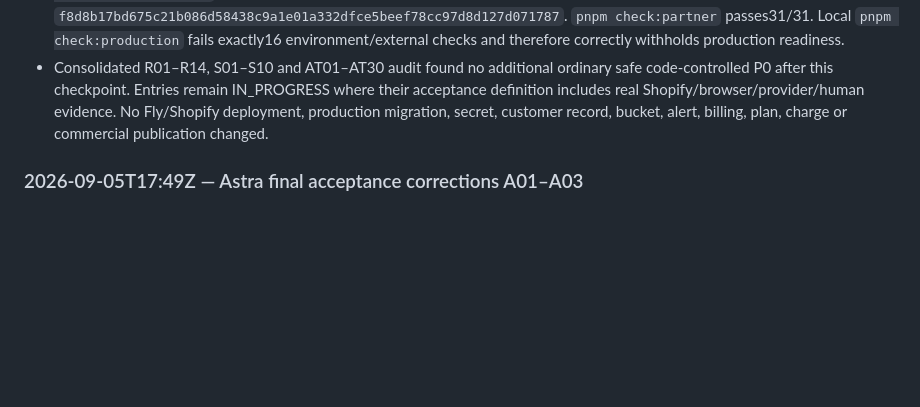
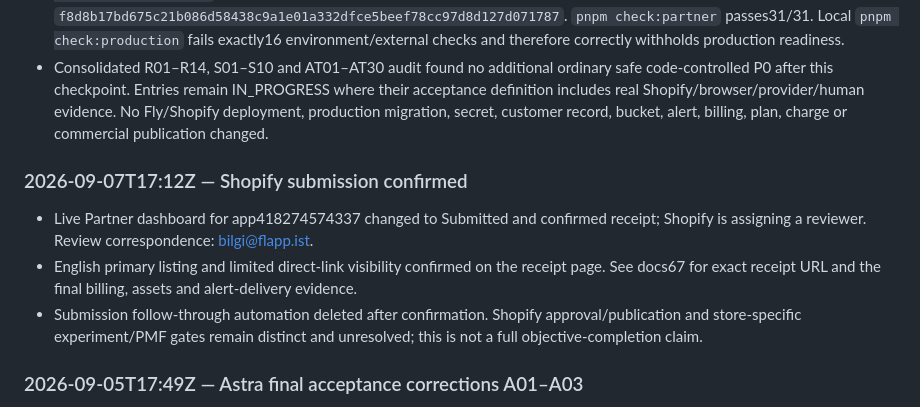
Before and after one commit to flapp-ai/pagnetic, a Markdown page: docs/26-mvp-v2-implementation-status.md, the part around the change. Rendered like a GitHub page; blank space fills up the shorter version.

```diff
--- a/docs/26-mvp-v2-implementation-status.md
+++ b/docs/26-mvp-v2-implementation-status.md
@@ -574,6 +574,12 @@ Append dated entries with package/requirement IDs, changes, tests, unresolved is
 - Current source-bound Node24.19.0 gate passes322/322 tests, typecheck, full lint, React Router production build, Shopify app build, current PostgreSQL track/rehearsal and current statistical hashes. Manifest: `docs/release-checks/local-rvqmid/manifest.json`;315 source files; source SHA256 `f8d8b17bd675c21b086d58438c9a1e01a332dfce5beef78cc97d8d127d071787`. `pnpm check:partner` passes31/31. Local `pnpm check:production` fails exactly16 environment/external checks and therefore correctly withholds production readiness.
 - Consolidated R01–R14, S01–S10 and AT01–AT30 audit found no additional ordinary safe code-controlled P0 after this checkpoint. Entries remain IN_PROGRESS where their acceptance definition includes real Shopify/browser/provider/human evidence. No Fly/Shopify deployment, production migration, secret, customer record, bucket, alert, billing, plan, charge or commercial publication changed.
 
+### 2026-09-07T17:12Z — Shopify submission confirmed
+
+- Live Partner dashboard for app418274574337 changed to Submitted and confirmed receipt; Shopify is assigning a reviewer. Review correspondence: bilgi@flapp.ist.
+- English primary listing and limited direct-link visibility confirmed on the receipt page. See docs67 for exact receipt URL and the final billing, assets and alert-delivery evidence.
+- Submission follow-through automation deleted after confirmation. Shopify approval/publication and store-specific experiment/PMF gates remain distinct and unresolved; this is not a full objective-completion claim.
+
 ### 2026-09-05T17:49Z — Astra final acceptance corrections A01–A03
 
 - A01: recovery now recognizes `OWNER_CONFIRMED_SECURE_DELIVERY` only after authenticating the exact retained request scope/key and signed request/shop/actor/part-count/timestamp delivery audit. It returns `data-copy-delivery-authenticated` without recollection or deadline extension. Actual backup→restore→receipt replay passes after the artifact is expired and purged; missing/tampered audit fails promptly. Astra's exact reproduction now succeeds instead of reaching `PRIVACY_RECOVERY_STEP_LIMIT`.
```
Also changed, not shown: docs/67-shopify-submission-checkpoint.md (+7 -1 lines).
